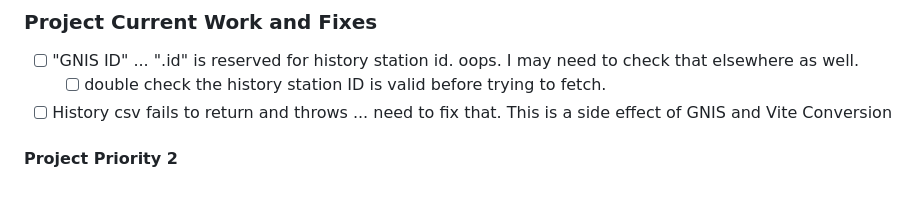
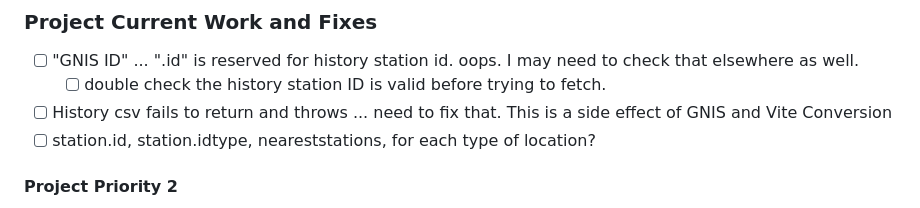
Before and after one commit to cjmet/WeatherKitty, a Markdown page: Project.md, the part around the change. GitHub-like rendering.

```diff
--- a/Project.md
+++ b/Project.md
@@ -82,6 +82,7 @@ It sounds so neat and simple, and it so very much isn't.
 - [ ] "GNIS ID" ... ".id" is reserved for history station id. oops. I may need to check that elsewhere as well.
   - [ ] double check the history station ID is valid before trying to fetch.
 - [ ] History csv fails to return and throws ... need to fix that. This is a side effect of GNIS and Vite Conversion
+- [ ] station.id, station.idtype, neareststations, for each type of location?
 
 #### Project Priority 2
 
```
Also changed, not shown: README.md (+9 -1 lines).
